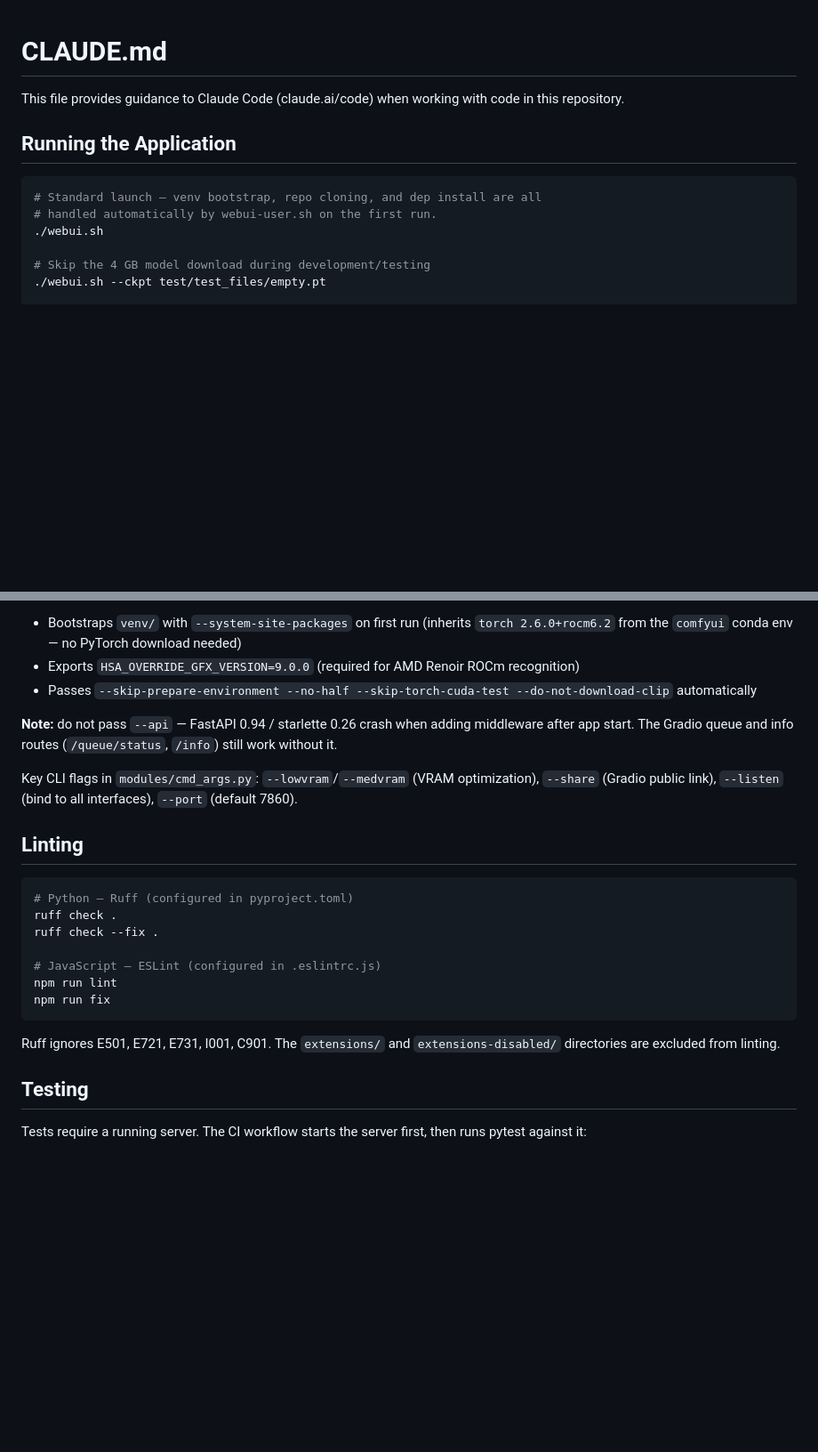
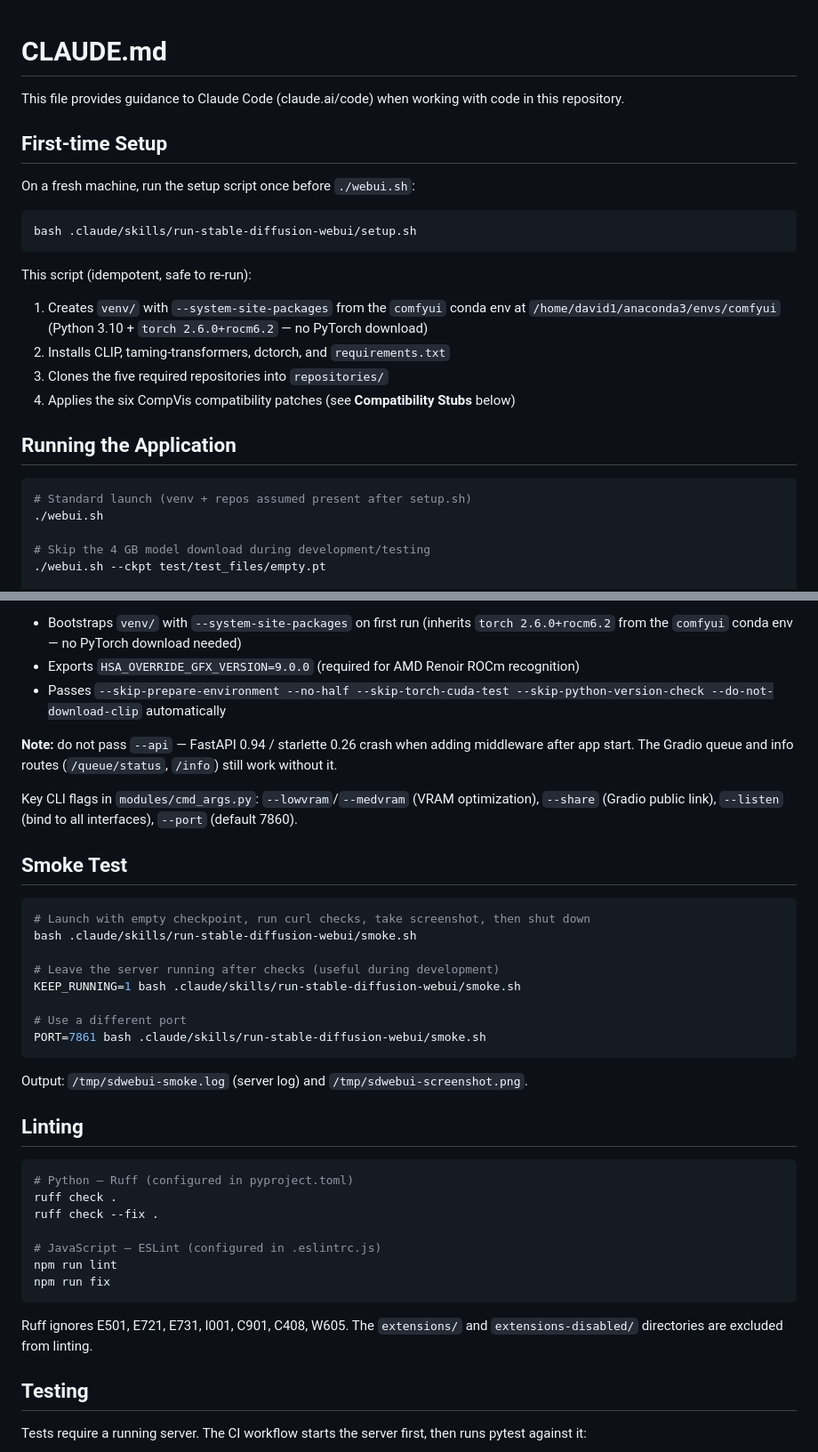
Before and after one commit to david1005910/stable-diffusion-webui, a Markdown page: CLAUDE.md, 2 parts joined by grey strips. Shown at 89% size. GitHub-like rendering; blank space fills up the shorter version.

Commit message:
CLAUDE.md: add setup/smoke/stubs sections; fix Ruff ignore list and launch flags
Adds the First-time Setup, Smoke Test, Compatibility Stubs, and Known
Limitations sections that were missing from the committed version.  Also
corrects the Ruff ignore list (adds C408, W605) and adds
--skip-python-version-check to the webui-user.sh flags summary.

Co-Authored-By: Claude Sonnet 4.6 <noreply@anthropic.com>

````diff
--- a/CLAUDE.md
+++ b/CLAUDE.md
@@ -2,11 +2,24 @@
 
 This file provides guidance to Claude Code (claude.ai/code) when working with code in this repository.
 
+## First-time Setup
+
+On a fresh machine, run the setup script once before `./webui.sh`:
+
+```bash
+bash .claude/skills/run-stable-diffusion-webui/setup.sh
+```
+
+This script (idempotent, safe to re-run):
+1. Creates `venv/` with `--system-site-packages` from the `comfyui` conda env at `/home/david1/anaconda3/envs/comfyui` (Python 3.10 + `torch 2.6.0+rocm6.2` — no PyTorch download)
+2. Installs CLIP, taming-transformers, dctorch, and `requirements.txt`
+3. Clones the five required repositories into `repositories/`
+4. Applies the six CompVis compatibility patches (see **Compatibility Stubs** below)
+
 ## Running the Application
 
 ```bash
-# Standard launch — venv bootstrap, repo cloning, and dep install are all
-# handled automatically by webui-user.sh on the first run.
+# Standard launch (venv + repos assumed present after setup.sh)
 ./webui.sh
 
 # Skip the 4 GB model download during development/testing
@@ -22,11 +35,26 @@ webui.bat
 **This fork's `webui-user.sh`** configures the environment for AMD Renoir/Cezanne iGPU:
 - Bootstraps `venv/` with `--system-site-packages` on first run (inherits `torch 2.6.0+rocm6.2` from the `comfyui` conda env — no PyTorch download needed)
 - Exports `HSA_OVERRIDE_GFX_VERSION=9.0.0` (required for AMD Renoir ROCm recognition)
-- Passes `--skip-prepare-environment --no-half --skip-torch-cuda-test --do-not-download-clip` automatically
+- Passes `--skip-prepare-environment --no-half --skip-torch-cuda-test --skip-python-version-check --do-not-download-clip` automatically
 
 **Note:** do not pass `--api` — FastAPI 0.94 / starlette 0.26 crash when adding middleware after app start. The Gradio queue and info routes (`/queue/status`, `/info`) still work without it.
 
 Key CLI flags in `modules/cmd_args.py`: `--lowvram`/`--medvram` (VRAM optimization), `--share` (Gradio public link), `--listen` (bind to all interfaces), `--port` (default 7860).
+
+## Smoke Test
+
+```bash
+# Launch with empty checkpoint, run curl checks, take screenshot, then shut down
+bash .claude/skills/run-stable-diffusion-webui/smoke.sh
+
+# Leave the server running after checks (useful during development)
+KEEP_RUNNING=1 bash .claude/skills/run-stable-diffusion-webui/smoke.sh
+
+# Use a different port
+PORT=7861 bash .claude/skills/run-stable-diffusion-webui/smoke.sh
+```
+
+Output: `/tmp/sdwebui-smoke.log` (server log) and `/tmp/sdwebui-screenshot.png`.
 
 ## Linting
 
@@ -40,7 +68,7 @@ npm run lint
 npm run fix
 ```
 
-Ruff ignores E501, E721, E731, I001, C901. The `extensions/` and `extensions-disabled/` directories are excluded from linting.
+Ruff ignores E501, E721, E731, I001, C901, C408, W605. The `extensions/` and `extensions-disabled/` directories are excluded from linting.
 
 ## Testing
 
````
Also changed, not shown: other parts of CLAUDE.md (+19 -0 lines).
